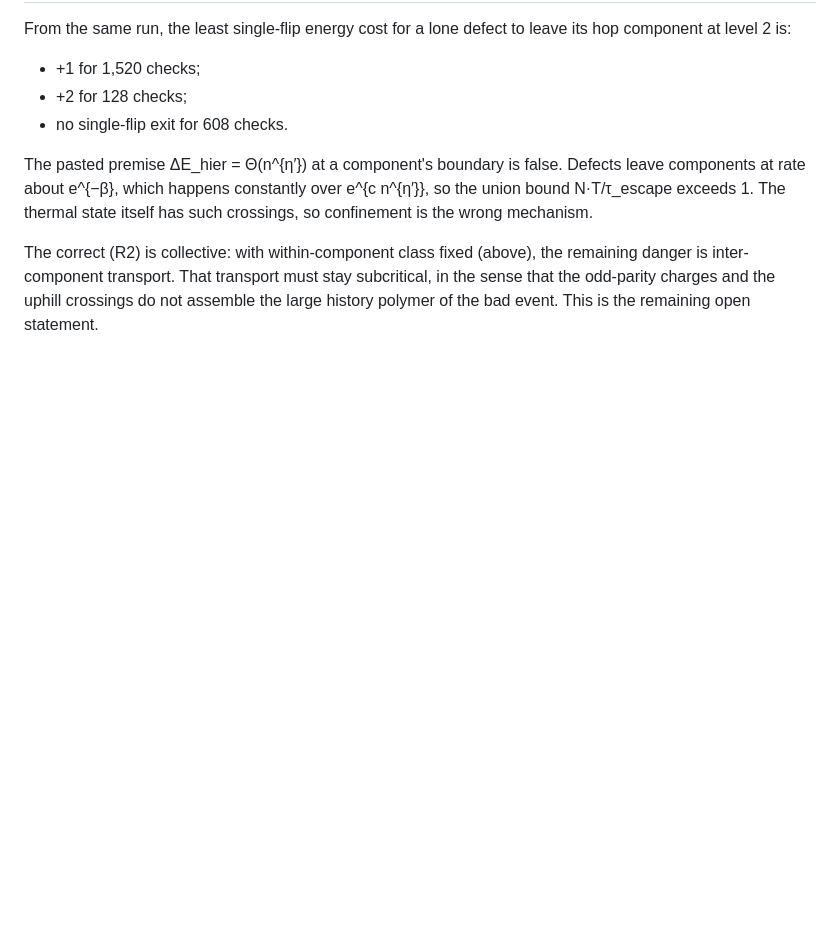
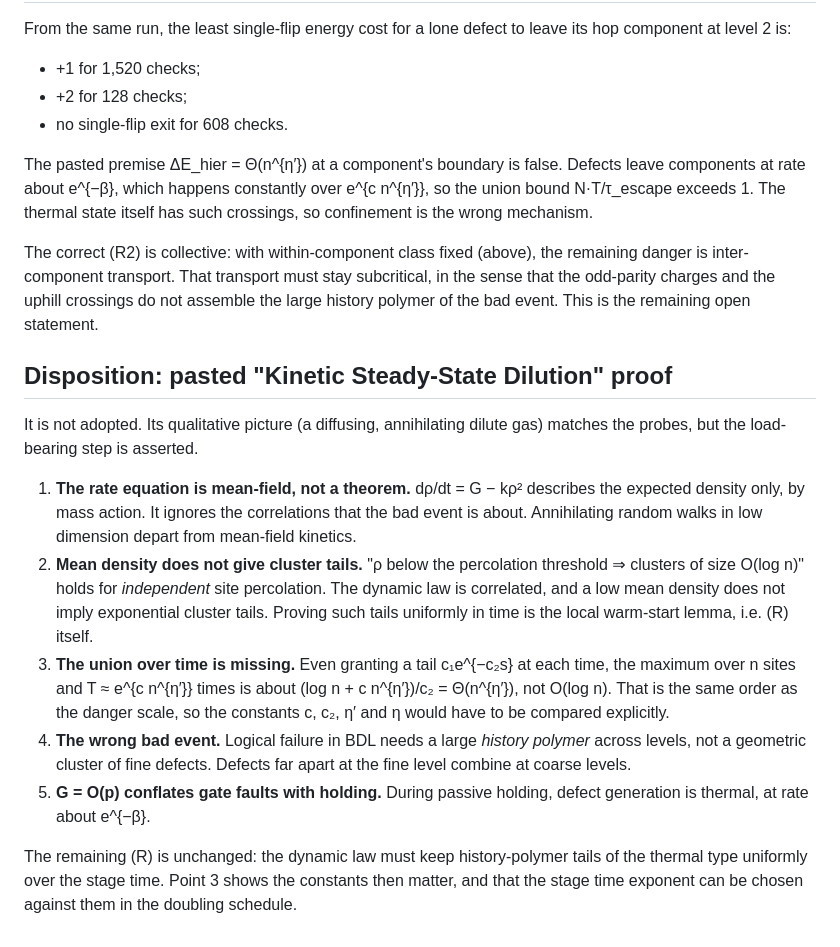
Before and after one commit to Tobillicious/snuffy-canon-edition, a Markdown page: REPAIRS-2026-10-26/PATAI-NOISY-PREPARATION-2026-10-26.md, the part around the change. Drawn GitHub-style; blank space fills up the shorter version.

Commit message:
PATAI: disposition of kinetic steady-state dilution proposal
Co-Authored-By: Claude Opus 5.5 <noreply@anthropic.com>
Claude-Session: https://claude.ai/code/session_011kzt3rBsL4MR9fK2hZoLzQ

```diff
--- a/REPAIRS-2026-10-26/PATAI-NOISY-PREPARATION-2026-10-26.md
+++ b/REPAIRS-2026-10-26/PATAI-NOISY-PREPARATION-2026-10-26.md
@@ -312,3 +312,29 @@ The correct (R2) is collective: with within-component class fixed (above), the r
 inter-component transport. That transport must stay subcritical, in the sense that the
 odd-parity charges and the uphill crossings do not assemble the large history polymer of the bad
 event. This is the remaining open statement.
+
+## Disposition: pasted "Kinetic Steady-State Dilution" proof
+
+It is not adopted. Its qualitative picture (a diffusing, annihilating dilute gas) matches the
+probes, but the load-bearing step is asserted.
+
+1. **The rate equation is mean-field, not a theorem.** dρ/dt = G − kρ² describes the expected
+   density only, by mass action. It ignores the correlations that the bad event is about.
+   Annihilating random walks in low dimension depart from mean-field kinetics.
+2. **Mean density does not give cluster tails.** "ρ below the percolation threshold ⇒ clusters of
+   size O(log n)" holds for *independent* site percolation. The dynamic law is correlated, and a
+   low mean density does not imply exponential cluster tails. Proving such tails uniformly in time
+   is the local warm-start lemma, i.e. (R) itself.
+3. **The union over time is missing.** Even granting a tail c₁e^{−c₂s} at each time, the maximum
+   over n sites and T ≈ e^{c n^{η′}} times is about (log n + c n^{η′})/c₂ = Θ(n^{η′}), not
+   O(log n). That is the same order as the danger scale, so the constants c, c₂, η′ and η would
+   have to be compared explicitly.
+4. **The wrong bad event.** Logical failure in BDL needs a large *history polymer* across levels,
+   not a geometric cluster of fine defects. Defects far apart at the fine level combine at coarse
+   levels.
+5. **G = O(p) conflates gate faults with holding.** During passive holding, defect generation is
+   thermal, at rate about e^{−β}.
+
+The remaining (R) is unchanged: the dynamic law must keep history-polymer tails of the thermal
+type uniformly over the stage time. Point 3 shows the constants then matter, and that the stage
+time exponent can be chosen against them in the doubling schedule.
```
